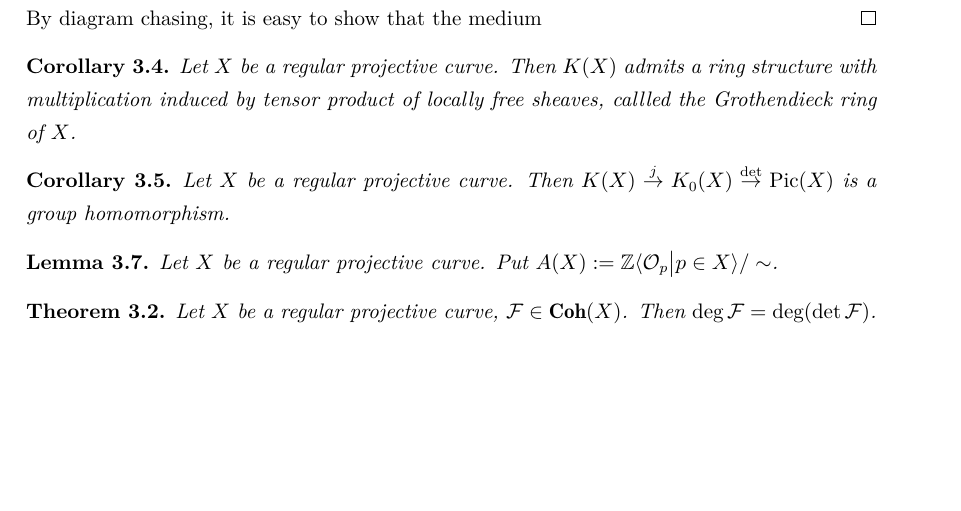
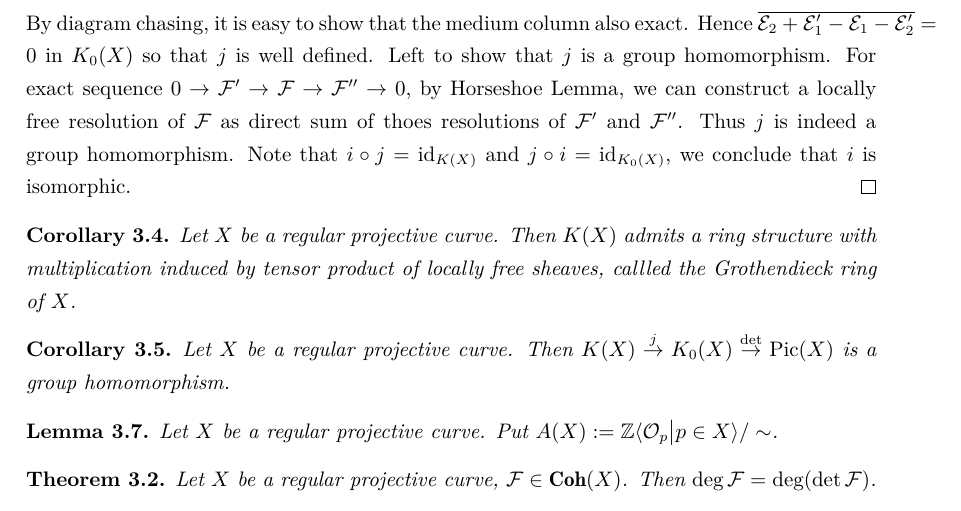
Before and after one commit to DRAMINGLING/Documents_Compiling_Repo, a LaTeX CV (Vector_Bundles_on_Curves.tex): part of page 32 of 32, cut at the place of the change, the shorter picture padded with empty space. Compiled offline with XeLaTeX.

Commit message:
feat: Update main.tex from source repo via GitHub Actions

```diff
--- a/Vector_Bundles_on_Curves.tex
+++ b/Vector_Bundles_on_Curves.tex
@@ -2029,7 +2029,14 @@ Define the degree of $D$ to be $\deg D = \sum_{i} a_{i}$.
             0 \arrow[u] &
         \end{tikzcd}
     \end{equation}
-    By diagram chasing, it is easy to show that the medium
+    By diagram chasing, it is easy to show that the medium column also exact.
+    Hence $\overline{\mathcal{E}_{2} + \mathcal{E}_{1}' - \mathcal{E}_{1} - \mathcal{E}_{2}'} = 0$ in $K_{0}(X)$ so that $j$ is well defined.
+    Left to show that $j$ is a group homomorphism.
+    For exact sequence $0 \rightarrow \mathcal{F}' \rightarrow \mathcal{F} \rightarrow \mathcal{F}'' \rightarrow 0$,
+    by Horseshoe Lemma, we can construct a locally free resolution of $\mathcal{F}$ as direct sum of thoes resolutions of $\mathcal{F}'$ and $\mathcal{F}''$.
+    Thus $j$ is indeed a group homomorphism.
+    Note that $i \circ j = \identity_{K(X)}$ and $j \circ i = \identity_{K_{0}(X)}$,
+    we conclude that $i$ is isomorphic.
 \end{proof}
 \begin{corollary}
     Let $X$ be a regular projective curve.
```
